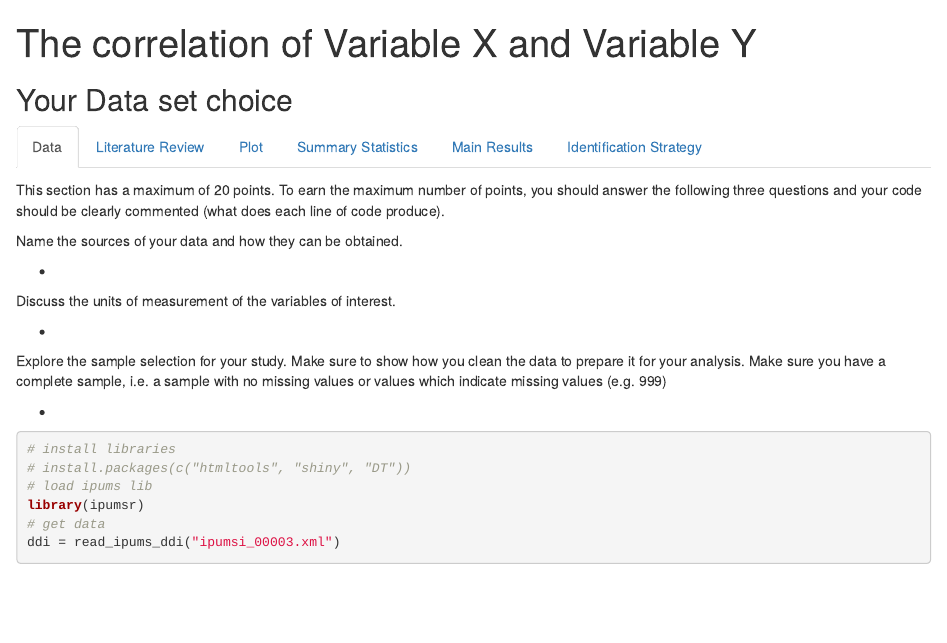
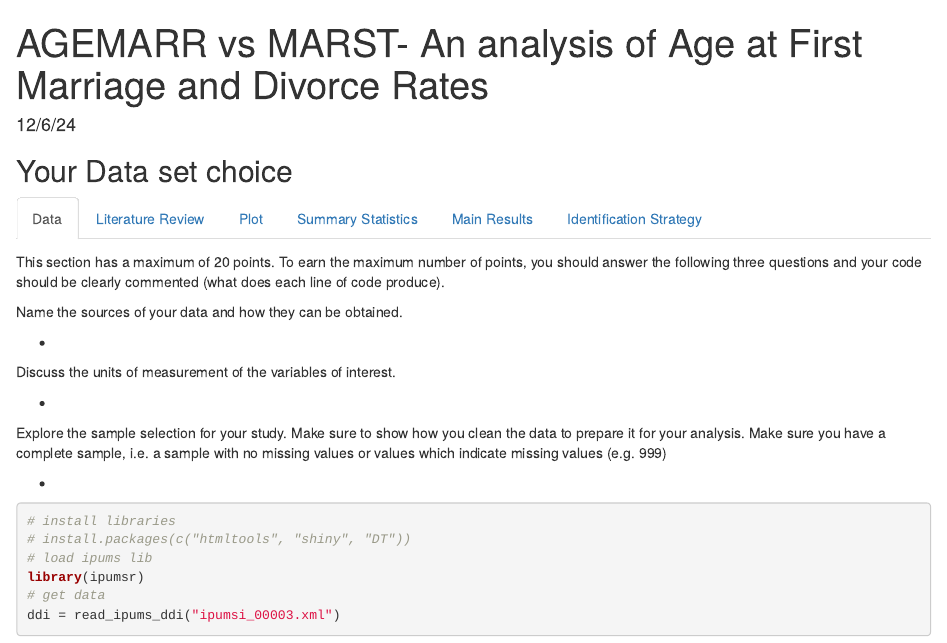
Before and after one commit to dkwalsh142/Divorce-Econometrics-Project, an R Markdown document (Research Project .Rmd): the page in a window 1100 px wide, from its top. Rendered offline with R 4.5, knitr and Pandoc, with nearby package versions; some code elsewhere in the file could not run offline.

Commit message:
Update Research Project .Rmd

```diff
--- a/Research Project .Rmd
+++ b/Research Project .Rmd
@@ -1,6 +1,7 @@
 ---
-title: "The correlation of Variable X and Variable Y"
-authors: Student names
+title: "AGEMARR vs MARST- An analysis of Age at First Marriage and Divorce Rates "
+authors: "Declan Walsh, Gavin Galen, and Jawand Singh"
+date: "12/6/24"
 output: html_document
 ---
 
```
